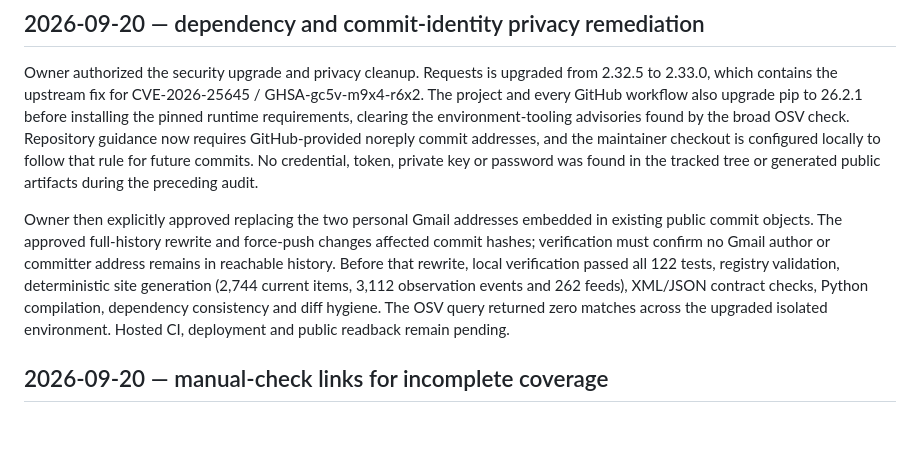
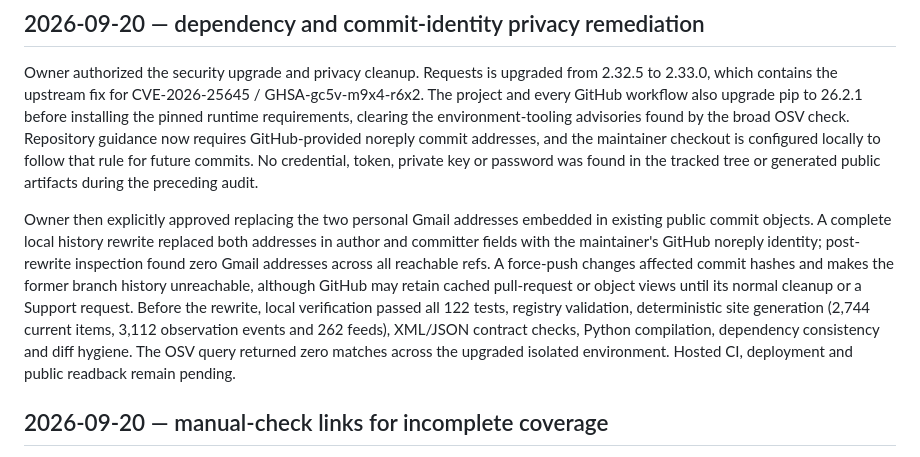
Before and after one commit to attorneynoon/thai-regulatory-watch, a Markdown page: docs/WORK_LOG.md, the part around the change. Rendered like a GitHub page; blank space fills up the shorter version.

Commit message:
Record history privacy rewrite

```diff
--- a/docs/WORK_LOG.md
+++ b/docs/WORK_LOG.md
@@ -4,7 +4,7 @@
 
 Owner authorized the security upgrade and privacy cleanup. Requests is upgraded from 2.32.5 to 2.33.0, which contains the upstream fix for CVE-2026-25645 / GHSA-gc5v-m9x4-r6x2. The project and every GitHub workflow also upgrade pip to 26.2.1 before installing the pinned runtime requirements, clearing the environment-tooling advisories found by the broad OSV check. Repository guidance now requires GitHub-provided noreply commit addresses, and the maintainer checkout is configured locally to follow that rule for future commits. No credential, token, private key or password was found in the tracked tree or generated public artifacts during the preceding audit.
 
-Owner then explicitly approved replacing the two personal Gmail addresses embedded in existing public commit objects. The approved full-history rewrite and force-push changes affected commit hashes; verification must confirm no Gmail author or committer address remains in reachable history. Before that rewrite, local verification passed all 122 tests, registry validation, deterministic site generation (2,744 current items, 3,112 observation events and 262 feeds), XML/JSON contract checks, Python compilation, dependency consistency and diff hygiene. The OSV query returned zero matches across the upgraded isolated environment. Hosted CI, deployment and public readback remain pending.
+Owner then explicitly approved replacing the two personal Gmail addresses embedded in existing public commit objects. A complete local history rewrite replaced both addresses in author and committer fields with the maintainer's GitHub noreply identity; post-rewrite inspection found zero Gmail addresses across all reachable refs. A force-push changes affected commit hashes and makes the former branch history unreachable, although GitHub may retain cached pull-request or object views until its normal cleanup or a Support request. Before the rewrite, local verification passed all 122 tests, registry validation, deterministic site generation (2,744 current items, 3,112 observation events and 262 feeds), XML/JSON contract checks, Python compilation, dependency consistency and diff hygiene. The OSV query returned zero matches across the upgraded isolated environment. Hosted CI, deployment and public readback remain pending.
 
 ## 2026-09-20 — manual-check links for incomplete coverage
 
```
